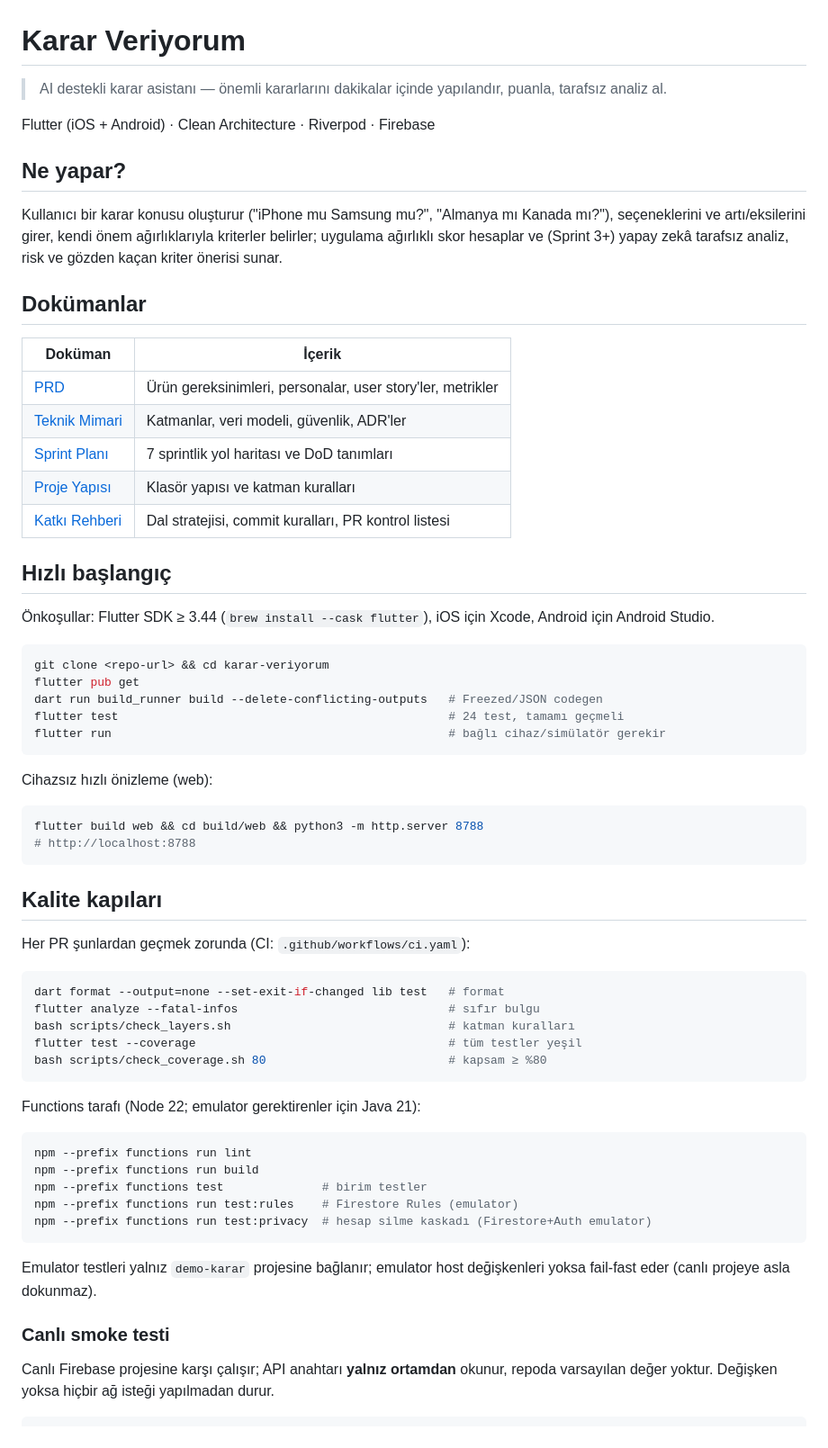
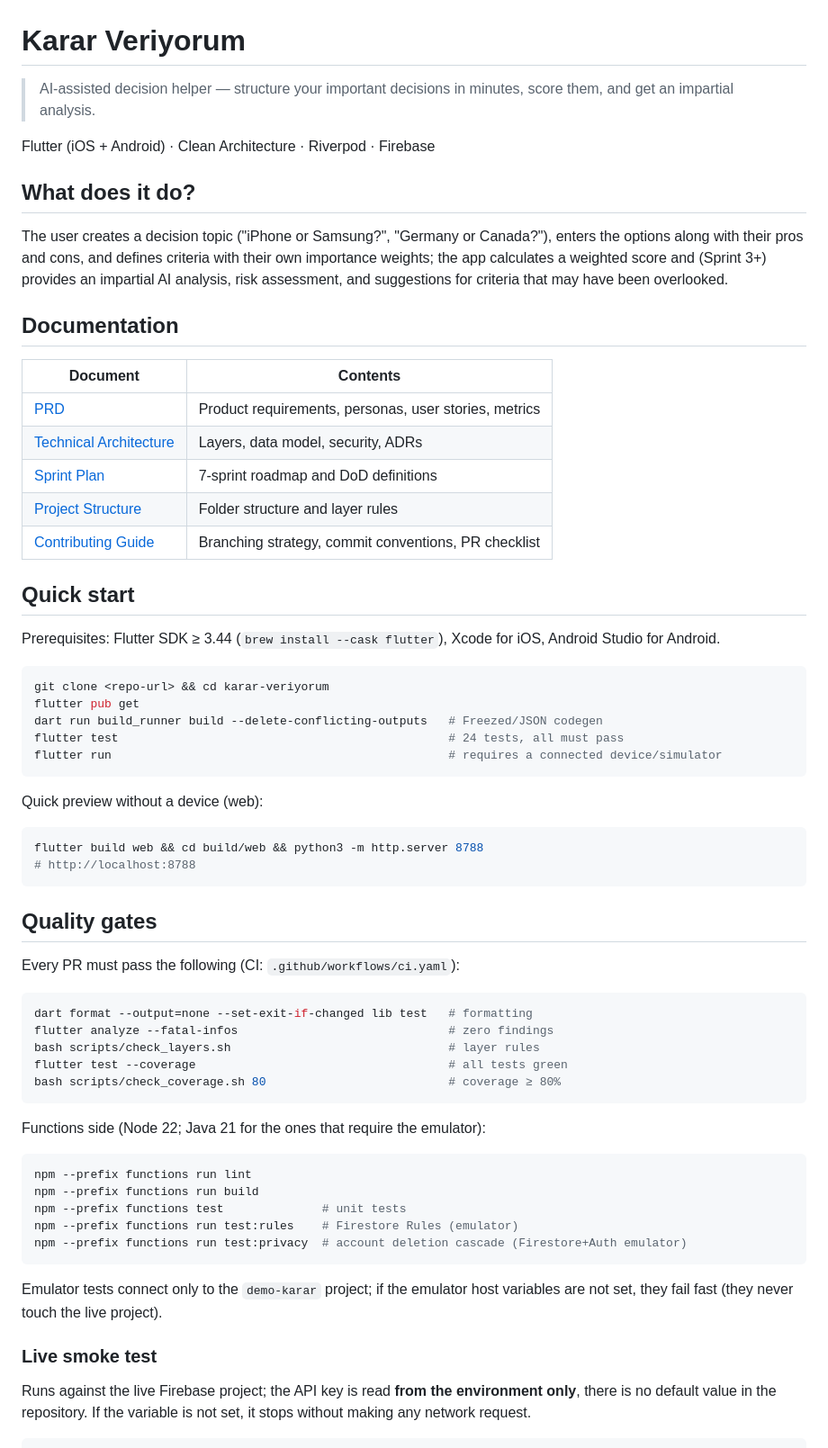
Before and after one commit to civanft/karar-kocum, a Markdown page: README.md, the part around one of its changes. Shown at 90% size. Drawn GitHub-style.

Commit message:
Translate README to English

````diff
--- a/README.md
+++ b/README.md
@@ -1,70 +1,71 @@
 # Karar Veriyorum
 
-> AI destekli karar asistanı — önemli kararlarını dakikalar içinde yapılandır, puanla, tarafsız analiz al.
+> AI-assisted decision helper — structure your important decisions in minutes, score them, and get an impartial analysis.
 
 Flutter (iOS + Android) · Clean Architecture · Riverpod · Firebase
 
-## Ne yapar?
+## What does it do?
 
-Kullanıcı bir karar konusu oluşturur ("iPhone mu Samsung mu?", "Almanya mı Kanada mı?"), seçeneklerini ve artı/eksilerini girer, kendi önem ağırlıklarıyla kriterler belirler; uygulama ağırlıklı skor hesaplar ve (Sprint 3+) yapay zekâ tarafsız analiz, risk ve gözden kaçan kriter önerisi sunar.
+The user creates a decision topic ("iPhone or Samsung?", "Germany or Canada?"), enters the options along with their pros and cons, and defines criteria with their own importance weights; the app calculates a weighted score and (Sprint 3+) provides an impartial AI analysis, risk assessment, and suggestions for criteria that may have been overlooked.
 
-## Dokümanlar
+## Documentation
 
-| Doküman | İçerik |
+| Document | Contents |
 |---|---|
-| [PRD](docs/PRD.md) | Ürün gereksinimleri, personalar, user story'ler, metrikler |
-| [Teknik Mimari](docs/TEKNIK-MIMARI.md) | Katmanlar, veri modeli, güvenlik, ADR'ler |
-| [Sprint Planı](docs/SPRINT-PLAN.md) | 7 sprintlik yol haritası ve DoD tanımları |
-| [Proje Yapısı](docs/PROJE-YAPISI.md) | Klasör yapısı ve katman kuralları |
-| [Katkı Rehberi](CONTRIBUTING.md) | Dal stratejisi, commit kuralları, PR kontrol listesi |
+| [PRD](docs/PRD.md) | Product requirements, personas, user stories, metrics |
+| [Technical Architecture](docs/TEKNIK-MIMARI.md) | Layers, data model, security, ADRs |
+| [Sprint Plan](docs/SPRINT-PLAN.md) | 7-sprint roadmap and DoD definitions |
+| [Project Structure](docs/PROJE-YAPISI.md) | Folder structure and layer rules |
+| [Contributing Guide](CONTRIBUTING.md) | Branching strategy, commit conventions, PR checklist |
 
-## Hızlı başlangıç
+## Quick start
 
-Önkoşullar: Flutter SDK ≥ 3.44 (`brew install --cask flutter`), iOS için Xcode, Android için Android Studio.
+Prerequisites: Flutter SDK ≥ 3.44 (`brew install --cask flutter`), Xcode for iOS, Android Studio for Android.
 
 ```sh
 git clone <repo-url> && cd karar-veriyorum
 flutter pub get
 dart run build_runner build --delete-conflicting-outputs   # Freezed/JSON codegen
-flutter test                                               # 24 test, tamamı geçmeli
-flutter run                                                # bağlı cihaz/simülatör gerekir
+flutter test                                               # 24 tests, all must pass
+flutter run                                                # requires a connected device/simulator
 ```
 
-Cihazsız hızlı önizleme (web):
+Quick preview without a device (web):
 
 ```sh
 flutter build web && cd build/web && python3 -m http.server 8788
 # http://localhost:8788
 ```
 
-## Kalite kapıları
+## Quality gates
 
-Her PR şunlardan geçmek zorunda (CI: `.github/workflows/ci.yaml`):
+Every PR must pass the following (CI: `.github/workflows/ci.yaml`):
 
 ```sh
-dart format --output=none --set-exit-if-changed lib test   # format
-flutter analyze --fatal-infos                              # sıfır bulgu
-bash scripts/check_layers.sh                               # katman kuralları
-flutter test --coverage                                    # tüm testler yeşil
-bash scripts/check_coverage.sh 80                          # kapsam ≥ %80
+dart format --output=none --set-exit-if-changed lib test   # formatting
+flutter analyze --fatal-infos                              # zero findings
+bash scripts/check_layers.sh                               # layer rules
+flutter test --coverage                                    # all tests green
+bash scripts/check_coverage.sh 80                          # coverage ≥ 80%
 ```
 
-Functions tarafı (Node 22; emulator gerektirenler için Java 21):
+Functions side (Node 22; Java 21 for the ones that require the emulator):
 
 ```sh
 npm --prefix functions run lint
 npm --prefix functions run build
-npm --prefix functions test              # birim testler
+npm --prefix functions test              # unit tests
 npm --prefix functions run test:rules    # Firestore Rules (emulator)
-npm --prefix functions run test:privacy  # hesap silme kaskadı (Firestore+Auth emulator)
+npm --prefix functions run test:privacy  # account deletion cascade (Firestore+Auth emulator)
 ```
 
-Emulator testleri yalnız `demo-karar` projesine bağlanır; emulator host
-değişkenleri yoksa fail-fast eder (canlı projeye asla dokunmaz).
+Emulator tests connect only to the `demo-karar` project; if the emulator host
+variables are not set, they fail fast (they never touch the live project).
 
-### Canlı smoke testi
+### Live smoke test
 
-Canlı Firebase projesine karşı çalışır; API anahtarı **yalnız ortamdan** okunur,
-repoda varsayılan değer yoktur. Değişken yoksa hiçbir ağ isteği yapılmadan durur.
+Runs against the live Firebase project; the API key is read **from the environment only**,
+there is no default value in the repository. If the variable is not set, it stops without
+making any network request.
 
 ```sh
````
Also changed, not shown: other parts of README.md (+23 -23 lines).
